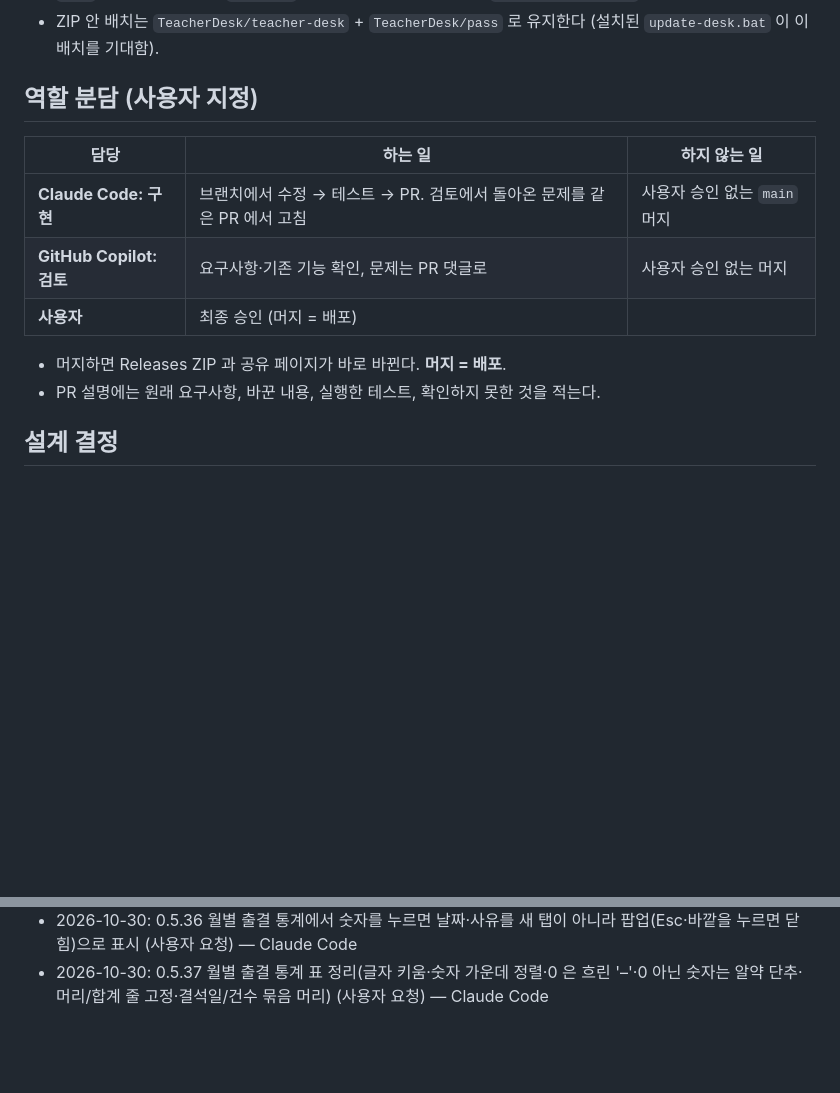
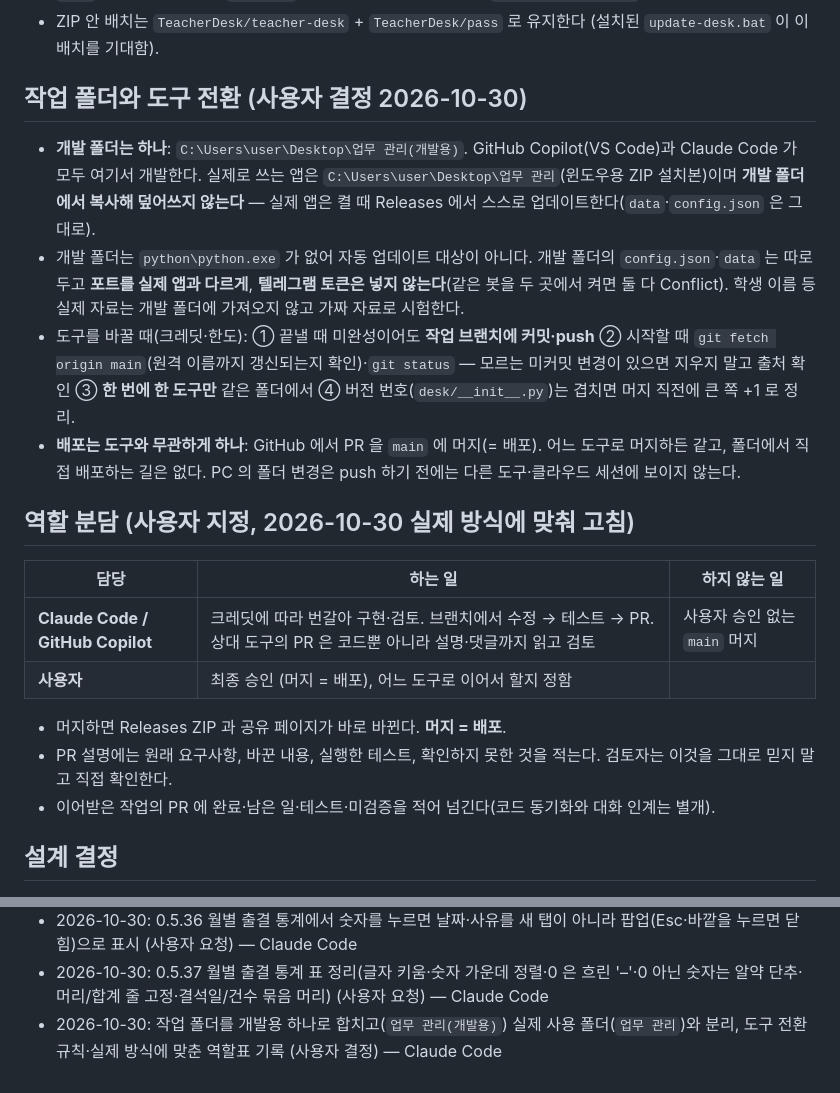
Before and after one commit to aks-sci-lab/teacher-desk, a Markdown page: AGENTS.md, 2 parts joined by grey strips. Drawn GitHub-style; blank space fills up the shorter version.

Commit message:
문서: 개발 폴더 하나·실제 사용 폴더 분리, 도구 전환 규칙, 역할표 수정, 업데이트 시점 안내 (#32)
Claude-Session: https://claude.ai/code/session_01222v2UthQ7LuoFEAoNRaSS

Co-authored-by: Claude <noreply@anthropic.com>

```diff
--- a/AGENTS.md
+++ b/AGENTS.md
@@ -35,16 +35,23 @@
 - `.bat` 은 CP949·CRLF. `if ( … )` 묶음 안 echo 에 괄호 금지 (`tests/test_bats.py` 가 검사).
 - ZIP 안 배치는 `TeacherDesk/teacher-desk` + `TeacherDesk/pass` 로 유지한다 (설치된 `update-desk.bat` 이 이 배치를 기대함).
 
-## 역할 분담 (사용자 지정)
+## 작업 폴더와 도구 전환 (사용자 결정 2026-10-30)
+
+- **개발 폴더는 하나**: `C:\Users\user\Desktop\업무 관리(개발용)`. GitHub Copilot(VS Code)과 Claude Code 가 모두 여기서 개발한다. 실제로 쓰는 앱은 `C:\Users\user\Desktop\업무 관리`(윈도우용 ZIP 설치본)이며 **개발 폴더에서 복사해 덮어쓰지 않는다** — 실제 앱은 켤 때 Releases 에서 스스로 업데이트한다(`data`·`config.json` 은 그대로).
+- 개발 폴더는 `python\python.exe` 가 없어 자동 업데이트 대상이 아니다. 개발 폴더의 `config.json`·`data` 는 따로 두고 **포트를 실제 앱과 다르게**, **텔레그램 토큰은 넣지 않는다**(같은 봇을 두 곳에서 켜면 둘 다 Conflict). 학생 이름 등 실제 자료는 개발 폴더에 가져오지 않고 가짜 자료로 시험한다.
+- 도구를 바꿀 때(크레딧·한도): ① 끝낼 때 미완성이어도 **작업 브랜치에 커밋·push** ② 시작할 때 `git fetch origin main`(원격 이름까지 갱신되는지 확인)·`git status` — 모르는 미커밋 변경이 있으면 지우지 말고 출처 확인 ③ **한 번에 한 도구만** 같은 폴더에서 ④ 버전 번호(`desk/__init__.py`)는 겹치면 머지 직전에 큰 쪽 +1 로 정리.
+- **배포는 도구와 무관하게 하나**: GitHub 에서 PR 을 `main` 에 머지(= 배포). 어느 도구로 머지하든 같고, 폴더에서 직접 배포하는 길은 없다. PC 의 폴더 변경은 push 하기 전에는 다른 도구·클라우드 세션에 보이지 않는다.
+
+## 역할 분담 (사용자 지정, 2026-10-30 실제 방식에 맞춰 고침)
 
 | 담당 | 하는 일 | 하지 않는 일 |
 |---|---|---|
-| **Claude Code: 구현** | 브랜치에서 수정 → 테스트 → PR. 검토에서 돌아온 문제를 같은 PR 에서 고침 | 사용자 승인 없는 `main` 머지 |
-| **GitHub Copilot: 검토** | 요구사항·기존 기능 확인, 문제는 PR 댓글로 | 사용자 승인 없는 머지 |
-| **사용자** | 최종 승인 (머지 = 배포) | |
+| **Claude Code / GitHub Copilot** | 크레딧에 따라 번갈아 구현·검토. 브랜치에서 수정 → 테스트 → PR. 상대 도구의 PR 은 코드뿐 아니라 설명·댓글까지 읽고 검토 | 사용자 승인 없는 `main` 머지 |
+| **사용자** | 최종 승인 (머지 = 배포), 어느 도구로 이어서 할지 정함 | |
 
 - 머지하면 Releases ZIP 과 공유 페이지가 바로 바뀐다. **머지 = 배포**.
-- PR 설명에는 원래 요구사항, 바꾼 내용, 실행한 테스트, 확인하지 못한 것을 적는다.
+- PR 설명에는 원래 요구사항, 바꾼 내용, 실행한 테스트, 확인하지 못한 것을 적는다. 검토자는 이것을 그대로 믿지 말고 직접 확인한다.
+- 이어받은 작업의 PR 에 완료·남은 일·테스트·미검증을 적어 넘긴다(코드 동기화와 대화 인계는 별개).
 
 ## 설계 결정
 
@@ -132,3 +139,4 @@
 - 2026-10-30: 0.5.35 수신 항목 AI 요약(눌렀을 때만, 원문과 따로 저장, 원문이 바뀌면 갱신 안내, 실패 표시) — Claude Code
 - 2026-10-30: 0.5.36 월별 출결 통계에서 숫자를 누르면 날짜·사유를 새 탭이 아니라 팝업(Esc·바깥을 누르면 닫힘)으로 표시 (사용자 요청) — Claude Code
 - 2026-10-30: 0.5.37 월별 출결 통계 표 정리(글자 키움·숫자 가운데 정렬·0 은 흐린 '–'·0 아닌 숫자는 알약 단추·머리/합계 줄 고정·결석일/건수 묶음 머리) (사용자 요청) — Claude Code
+- 2026-10-30: 작업 폴더를 개발용 하나로 합치고(`업무 관리(개발용)`) 실제 사용 폴더(`업무 관리`)와 분리, 도구 전환 규칙·실제 방식에 맞춘 역할표 기록 (사용자 결정) — Claude Code
```
Also changed, not shown: README.md (+1 -0 lines).
